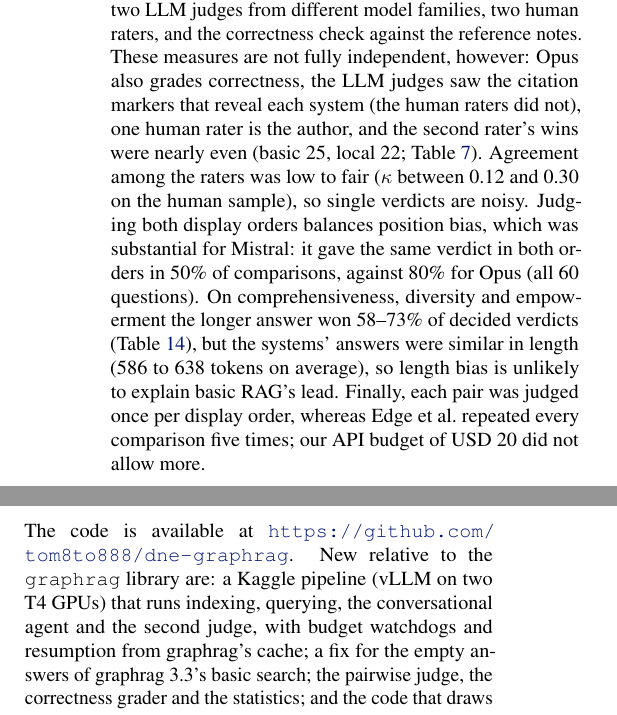
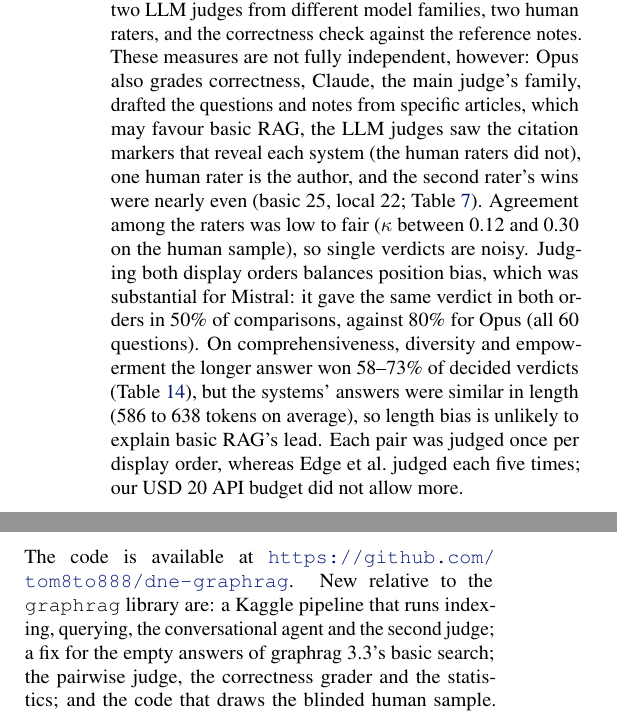
Before and after one commit to tom8to888/dne-graphrag, a LaTeX paper (report/main.tex): two parts of the columns of page 6 of 13, joined at a grey line, cut so that both start at the same text. Compiled offline with pdfLaTeX.

Commit message:
Report: name Claude as the question drafter and state the shared model family as a limitation; shorter Code and Data

```diff
--- a/report/main.tex
+++ b/report/main.tex
@@ -423,15 +423,15 @@ and global search ($p = 0.010$ and $0.005$). Diversity with Opus, global search
 Mistral, and all results per question kind (15 questions each, descriptive only) are not significant.
 The overall picture is nevertheless consistent, because several measures point the same way: two LLM
 judges from different model families, two human raters, and the correctness check against the reference
-notes. These measures are not fully independent, however: Opus also grades correctness, the LLM judges saw the
+notes. These measures are not fully independent, however: Opus also grades correctness, Claude, the main judge's family, drafted the questions and notes from specific articles, which may favour basic RAG, the LLM judges saw the
 citation markers that reveal each system (the human raters did not), one human rater is the author, and the second rater's wins were nearly even (basic 25, local 22; \cref{tab:humanwins}). Agreement among the raters was
 low to fair ($\kappa$ between 0.12 and 0.30 on the human sample), so single verdicts are noisy.
 Judging both display orders balances position bias, which was substantial for Mistral: it gave the same
 verdict in both orders in 50\% of comparisons, against 80\% for Opus (all 60 questions). On
 comprehensiveness, diversity and empowerment the longer answer won 58--73\% of decided verdicts
 (\cref{tab:lengthbias}), but the systems' answers were similar in length (586 to 638 tokens on
-average), so length bias is unlikely to explain basic RAG's lead. Finally, each pair was judged once
-per display order, whereas Edge et al.\ repeated every comparison five times; our API budget of USD 20
+average), so length bias is unlikely to explain basic RAG's lead. Each pair was judged once
+per display order, whereas Edge et al.\ judged each five times; our USD 20 API budget
 did not allow more.
 
 Four changes could give GraphRAG a fairer test. The first three reuse the existing extraction, which was
@@ -465,8 +465,8 @@ questions, the setting of limited budgets that motivated this study.
 \section*{Code and Data}
 \label{sec:code}
 The code is available at \url{https://github.com/tom8to888/dne-graphrag}. New relative to the \texttt{graphrag} library are:
-a Kaggle pipeline (vLLM on two T4 GPUs) that runs indexing, querying, the conversational agent and the
-second judge, with budget watchdogs and resumption from graphrag's cache; a fix for the empty answers of graphrag~3.3's basic search; the pairwise judge, the
+a Kaggle pipeline that runs indexing, querying, the conversational agent and the
+second judge; a fix for the empty answers of graphrag~3.3's basic search; the pairwise judge, the
 correctness grader and the statistics; and the code that draws the blinded human sample. A README and
 \texttt{run\_all.sh} reproduce every stage and table.
 
```
Also changed, not shown: report/main.pdf, report/main.tex (2 more changed lines).
